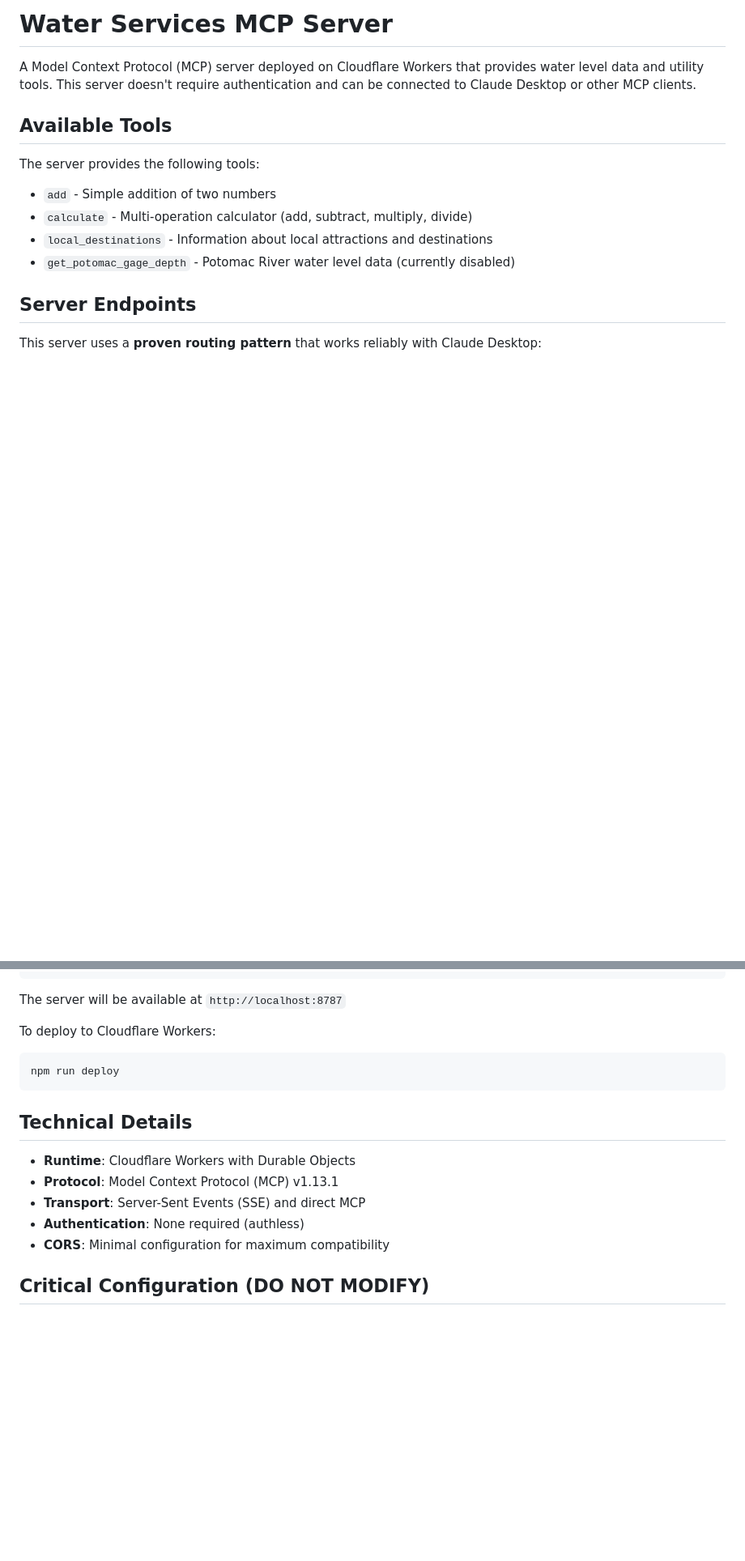
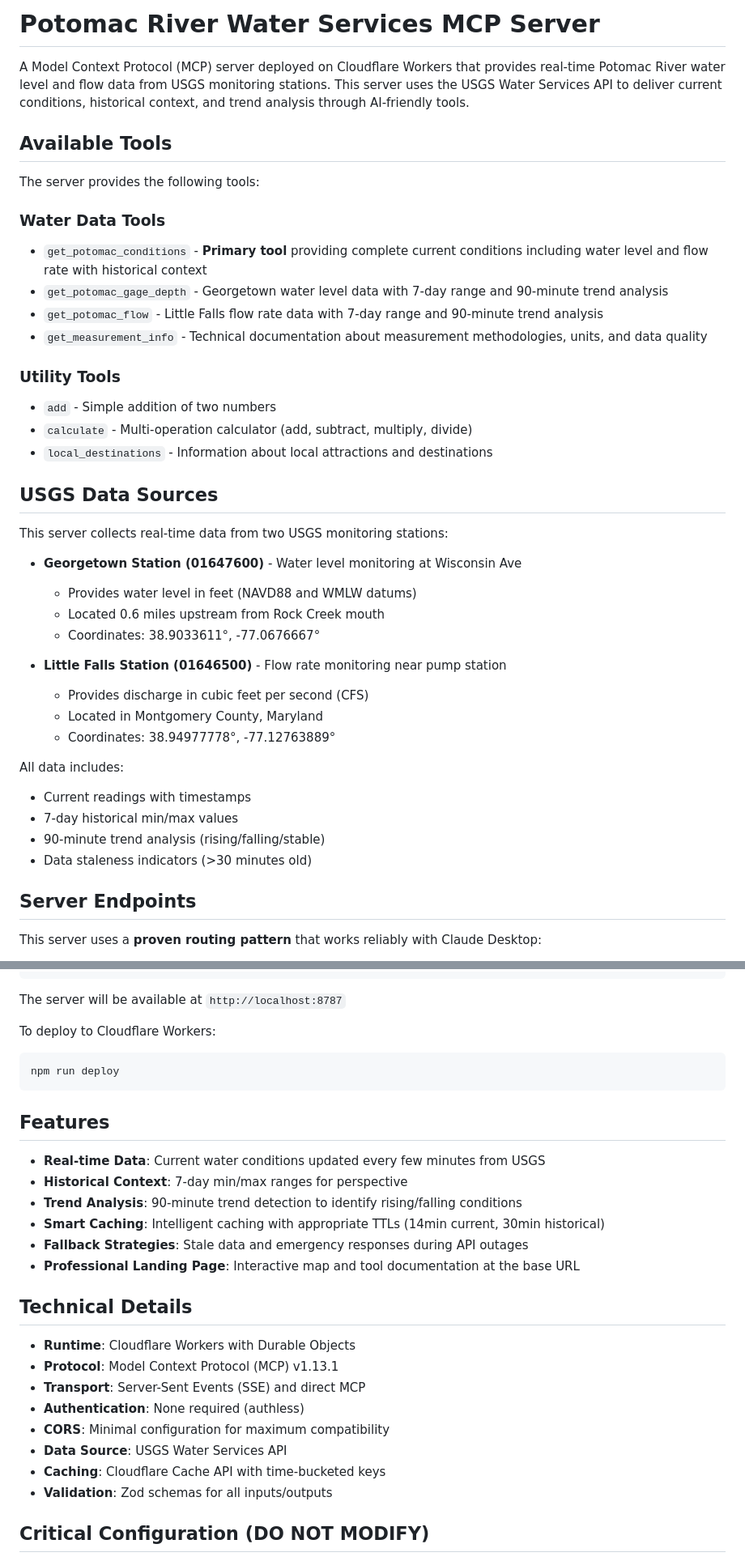
Before and after one commit to dudgeon/water-services-mcp, a Markdown page: README.md, 2 parts joined by grey strips. Shown at 81% size. Drawn GitHub-style; blank space fills up the shorter version.

````diff
--- a/README.md
+++ b/README.md
@@ -1,14 +1,41 @@
-# Water Services MCP Server
+# Potomac River Water Services MCP Server
 
-A Model Context Protocol (MCP) server deployed on Cloudflare Workers that provides water level data and utility tools. This server doesn't require authentication and can be connected to Claude Desktop or other MCP clients.
+A Model Context Protocol (MCP) server deployed on Cloudflare Workers that provides real-time Potomac River water level and flow data from USGS monitoring stations. This server uses the USGS Water Services API to deliver current conditions, historical context, and trend analysis through AI-friendly tools.
 
 ## Available Tools
 
 The server provides the following tools:
+
+### Water Data Tools
+- `get_potomac_conditions` - **Primary tool** providing complete current conditions including water level and flow rate with historical context
+- `get_potomac_gage_depth` - Georgetown water level data with 7-day range and 90-minute trend analysis
+- `get_potomac_flow` - Little Falls flow rate data with 7-day range and 90-minute trend analysis
+- `get_measurement_info` - Technical documentation about measurement methodologies, units, and data quality
+
+### Utility Tools
 - `add` - Simple addition of two numbers
 - `calculate` - Multi-operation calculator (add, subtract, multiply, divide)
 - `local_destinations` - Information about local attractions and destinations
-- `get_potomac_gage_depth` - Potomac River water level data (currently disabled)
+
+## USGS Data Sources
+
+This server collects real-time data from two USGS monitoring stations:
+
+- **Georgetown Station (01647600)** - Water level monitoring at Wisconsin Ave
+  - Provides water level in feet (NAVD88 and WMLW datums)
+  - Located 0.6 miles upstream from Rock Creek mouth
+  - Coordinates: 38.9033611°, -77.0676667°
+
+- **Little Falls Station (01646500)** - Flow rate monitoring near pump station
+  - Provides discharge in cubic feet per second (CFS)
+  - Located in Montgomery County, Maryland
+  - Coordinates: 38.94977778°, -77.12763889°
+
+All data includes:
+- Current readings with timestamps
+- 7-day historical min/max values
+- 90-minute trend analysis (rising/falling/stable)
+- Data staleness indicators (>30 minutes old)
 
 ## Server Endpoints
 
@@ -93,6 +120,15 @@ To deploy to Cloudflare Workers:
 npm run deploy
 ```
 
+## Features
+
+- **Real-time Data**: Current water conditions updated every few minutes from USGS
+- **Historical Context**: 7-day min/max ranges for perspective
+- **Trend Analysis**: 90-minute trend detection to identify rising/falling conditions
+- **Smart Caching**: Intelligent caching with appropriate TTLs (14min current, 30min historical)
+- **Fallback Strategies**: Stale data and emergency responses during API outages
+- **Professional Landing Page**: Interactive map and tool documentation at the base URL
+
 ## Technical Details
 
 - **Runtime**: Cloudflare Workers with Durable Objects
@@ -100,6 +136,9 @@ npm run deploy
 - **Transport**: Server-Sent Events (SSE) and direct MCP
 - **Authentication**: None required (authless)
 - **CORS**: Minimal configuration for maximum compatibility
+- **Data Source**: USGS Water Services API
+- **Caching**: Cloudflare Cache API with time-bucketed keys
+- **Validation**: Zod schemas for all inputs/outputs
 
 ## Critical Configuration (DO NOT MODIFY)
 
````
Also changed, not shown: CLAUDE.md (+6 -5 lines), fix-plan.md (deleted, +0 -75 lines).
